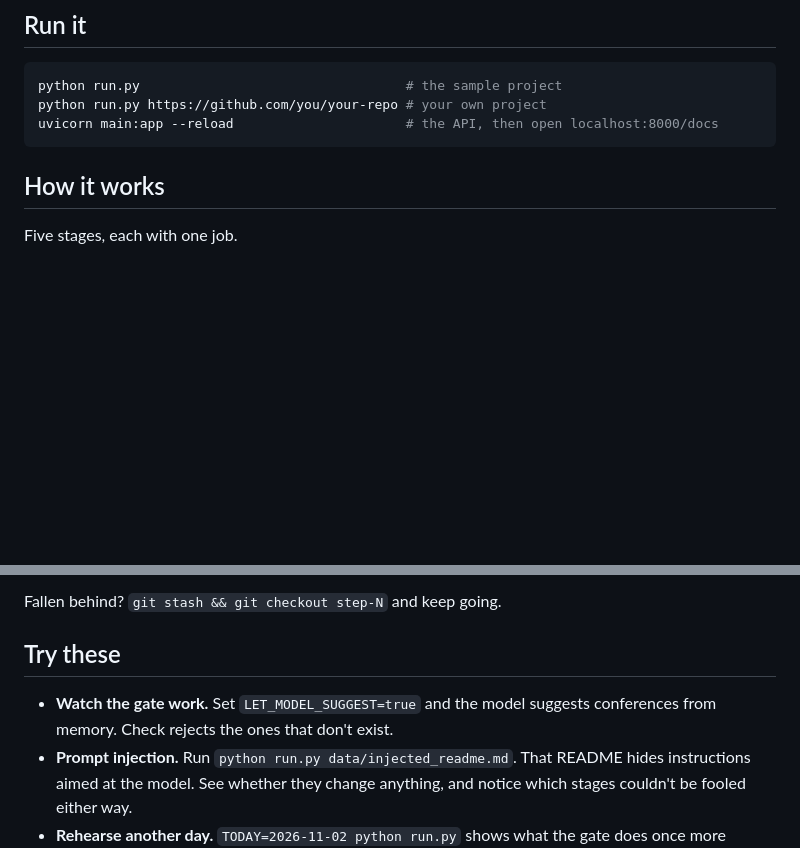
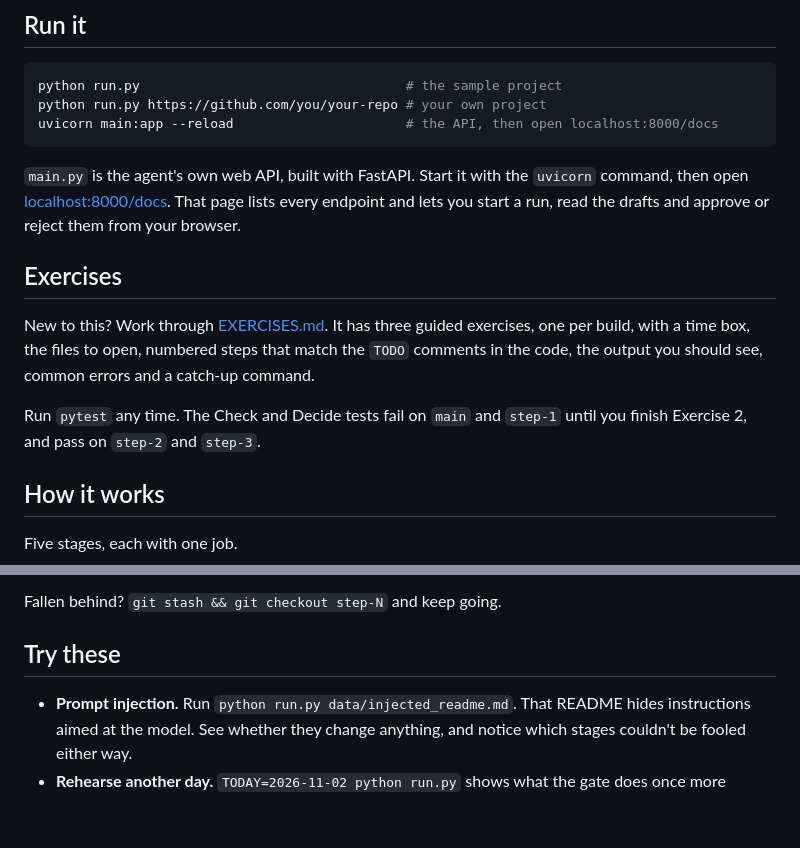
Before and after one commit to daphnecharles/zero-to-running-agent, a Markdown page: README.md, 2 parts joined by grey strips. Drawn GitHub-style; blank space fills up the shorter version.

````diff
--- a/README.md
+++ b/README.md
@@ -35,6 +35,14 @@ python run.py https://github.com/you/your-repo # your own project
 uvicorn main:app --reload                      # the API, then open localhost:8000/docs
 ```
 
+`main.py` is the agent's own web API, built with FastAPI. Start it with the `uvicorn` command, then open [localhost:8000/docs](http://localhost:8000/docs). That page lists every endpoint and lets you start a run, read the drafts and approve or reject them from your browser.
+
+## Exercises
+
+New to this? Work through [EXERCISES.md](EXERCISES.md). It has three guided exercises, one per build, with a time box, the files to open, numbered steps that match the `TODO` comments in the code, the output you should see, common errors and a catch-up command.
+
+Run `pytest` any time. The Check and Decide tests fail on `main` and `step-1` until you finish Exercise 2, and pass on `step-2` and `step-3`.
+
 ## How it works
 
 Five stages, each with one job.
@@ -64,7 +72,6 @@ Fallen behind? `git stash && git checkout step-N` and keep going.
 
 ## Try these
 
-- **Watch the gate work.** Set `LET_MODEL_SUGGEST=true` and the model suggests conferences from memory. Check rejects the ones that don't exist.
 - **Prompt injection.** Run `python run.py data/injected_readme.md`. That README hides instructions aimed at the model. See whether they change anything, and notice which stages couldn't be fooled either way.
 - **Rehearse another day.** `TODAY=2026-11-02 python run.py` shows what the gate does once more deadlines pass.
 
````
Also changed, not shown: EXERCISES.md (added, +543 -0 lines).
